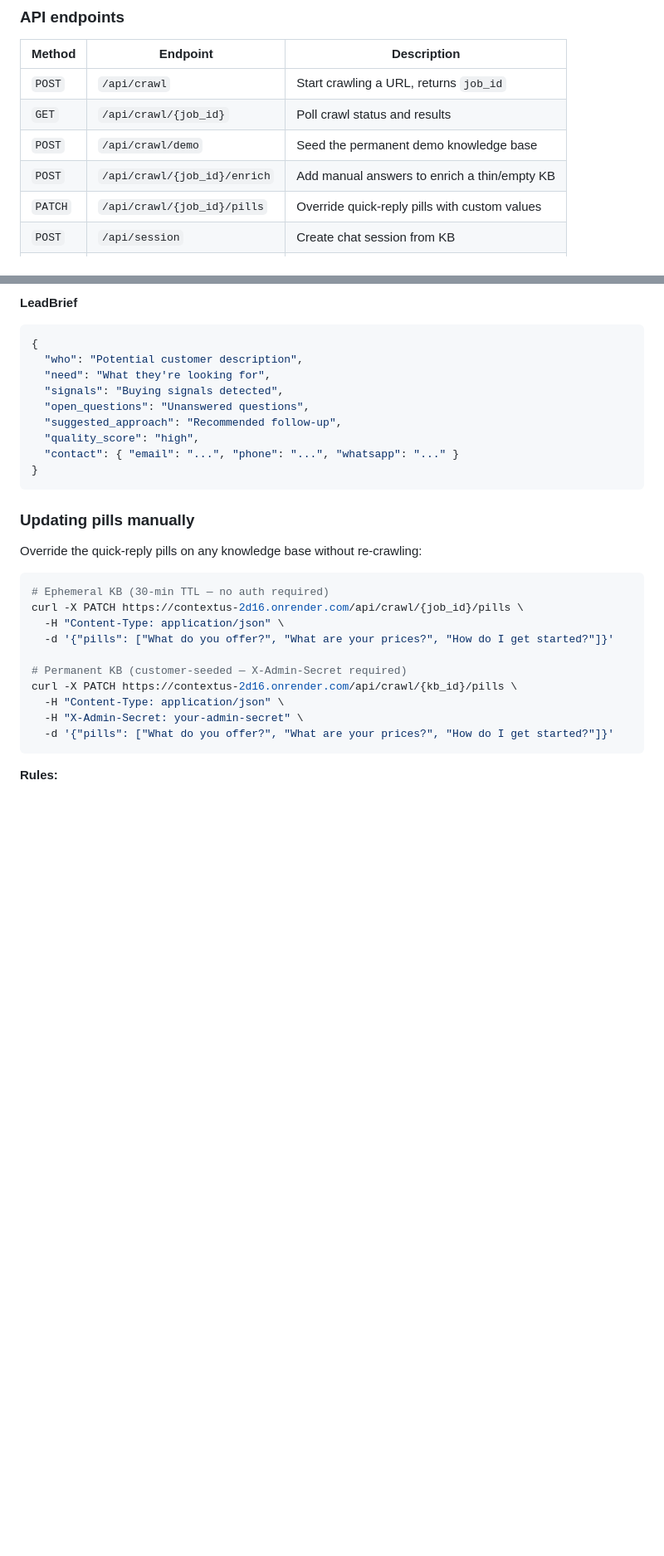
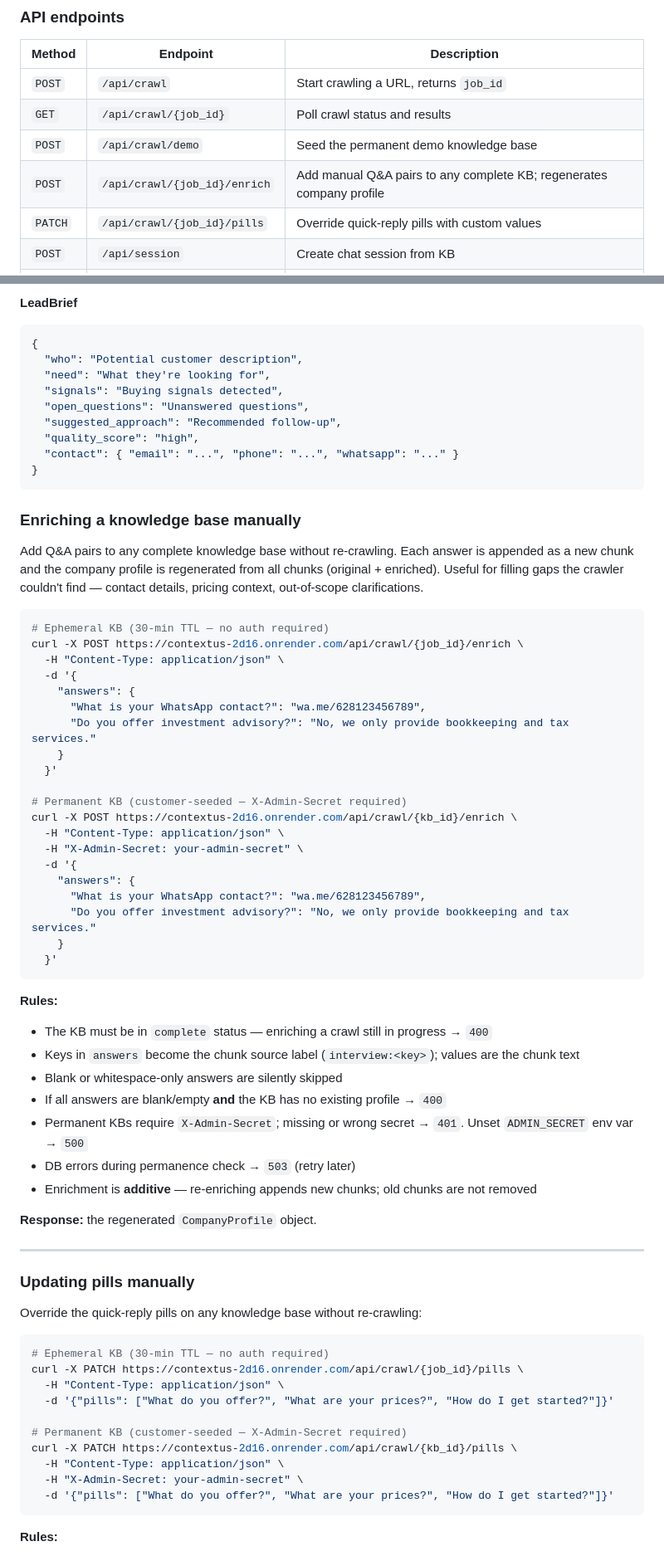
Before and after one commit to bondanherumurti-transfez/contextus, a Markdown page: README.md, 2 parts joined by grey strips. Shown at 83% size. Drawn GitHub-style; blank space fills up the shorter version.

Commit message:
docs: document enrich endpoint behavior for permanent KBs
Add a dedicated "Enriching a knowledge base manually" section matching
the pills section format, covering curl examples for both ephemeral and
permanent KBs, all error cases (400/401/500/503), and the additive
chunk behavior. Also update the API table description to be accurate.

Co-Authored-By: Claude Sonnet 4.6 <noreply@anthropic.com>

````diff
--- a/README.md
+++ b/README.md
@@ -483,7 +483,7 @@ COUNT() GROUP BY fallback_triggered
 | `POST` | `/api/crawl` | Start crawling a URL, returns `job_id` |
 | `GET` | `/api/crawl/{job_id}` | Poll crawl status and results |
 | `POST` | `/api/crawl/demo` | Seed the permanent demo knowledge base |
-| `POST` | `/api/crawl/{job_id}/enrich` | Add manual answers to enrich a thin/empty KB |
+| `POST` | `/api/crawl/{job_id}/enrich` | Add manual Q&A pairs to any complete KB; regenerates company profile |
 | `PATCH` | `/api/crawl/{job_id}/pills` | Override quick-reply pills with custom values |
 | `POST` | `/api/session` | Create chat session from KB |
 | `GET` | `/api/session/{id}` | Get session state |
@@ -565,6 +565,46 @@ uvicorn app.main:app --reload
   "contact": { "email": "...", "phone": "...", "whatsapp": "..." }
 }
 ```
+
+### Enriching a knowledge base manually
+
+Add Q&A pairs to any complete knowledge base without re-crawling. Each answer is appended as a new chunk and the company profile is regenerated from all chunks (original + enriched). Useful for filling gaps the crawler couldn't find — contact details, pricing context, out-of-scope clarifications.
+
+```bash
+# Ephemeral KB (30-min TTL — no auth required)
+curl -X POST https://contextus-2d16.onrender.com/api/crawl/{job_id}/enrich \
+  -H "Content-Type: application/json" \
+  -d '{
+    "answers": {
+      "What is your WhatsApp contact?": "wa.me/628123456789",
+      "Do you offer investment advisory?": "No, we only provide bookkeeping and tax services."
+    }
+  }'
+
+# Permanent KB (customer-seeded — X-Admin-Secret required)
+curl -X POST https://contextus-2d16.onrender.com/api/crawl/{kb_id}/enrich \
+  -H "Content-Type: application/json" \
+  -H "X-Admin-Secret: your-admin-secret" \
+  -d '{
+    "answers": {
+      "What is your WhatsApp contact?": "wa.me/628123456789",
+      "Do you offer investment advisory?": "No, we only provide bookkeeping and tax services."
+    }
+  }'
+```
+
+**Rules:**
+- The KB must be in `complete` status — enriching a crawl still in progress → `400`
+- Keys in `answers` become the chunk source label (`interview:<key>`); values are the chunk text
+- Blank or whitespace-only answers are silently skipped
+- If all answers are blank/empty **and** the KB has no existing profile → `400`
+- Permanent KBs require `X-Admin-Secret`; missing or wrong secret → `401`. Unset `ADMIN_SECRET` env var → `500`
+- DB errors during permanence check → `503` (retry later)
+- Enrichment is **additive** — re-enriching appends new chunks; old chunks are not removed
+
+**Response:** the regenerated `CompanyProfile` object.
+
+---
 
 ### Updating pills manually
 
````
